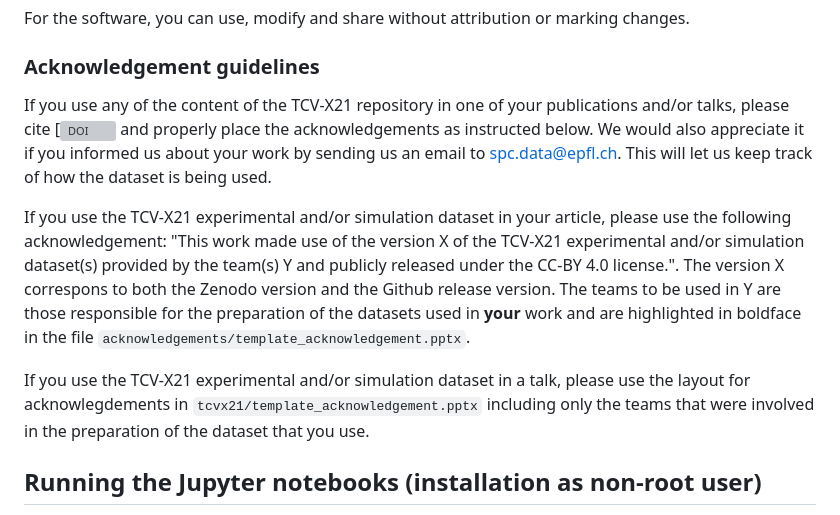
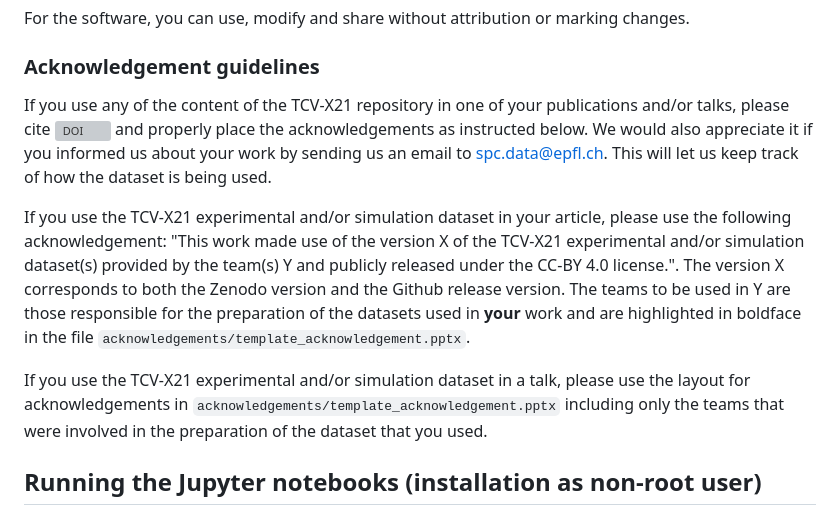
Before and after one commit to SPCData/TCV-X21, a Markdown page: README.md, the part around the change. Rendered like a GitHub page; grey boxes are pictures that could not be loaded.

Commit message:
Fixing typos
Acknowledgement text

```diff
--- a/README.md
+++ b/README.md
@@ -69,15 +69,15 @@ For the software, you can use, modify and share without attribution or marking c
 
 ### Acknowledgement guidelines
 
-If you use any of the content of the TCV-X21 repository in one of your publications and/or talks, please cite [![DOI](https://doi.org/10.1088/1741-4326/ac4cde) and properly place the acknowledgements as
+If you use any of the content of the TCV-X21 repository in one of your publications and/or talks, please cite ![DOI](https://doi.org/10.1088/1741-4326/ac4cde) and properly place the acknowledgements as
 instructed below. We would also appreciate it if you informed us about your work by sending us an email to spc.data@epfl.ch. This will let us keep track of how the dataset is being used.
 
 If you use the TCV-X21 experimental and/or simulation dataset in your article, please use the following acknowledgement: "This work made use of the version X of the TCV-X21 experimental and/or simulation
-dataset(s) provided by the team(s) Y and publicly released under the CC-BY 4.0 license.". The version X correspons to both the Zenodo version and the Github release version. The teams to be used in Y are those
+dataset(s) provided by the team(s) Y and publicly released under the CC-BY 4.0 license.". The version X corresponds to both the Zenodo version and the Github release version. The teams to be used in Y are those
 responsible for the preparation of the datasets used in **your** work and are highlighted in boldface in the file `acknowledgements/template_acknowledgement.pptx`.
 
-If you use the TCV-X21 experimental and/or simulation dataset in a talk, please use the layout for acknowlegdements in `tcvx21/template_acknowledgement.pptx` including only the teams that were involved
-in the preparation of the dataset that you use.
+If you use the TCV-X21 experimental and/or simulation dataset in a talk, please use the layout for acknowledgements in `acknowledgements/template_acknowledgement.pptx` including only the teams that were
+involved in the preparation of the dataset that you used.
 
 
 ## Running the Jupyter notebooks (installation as non-root user)
```
